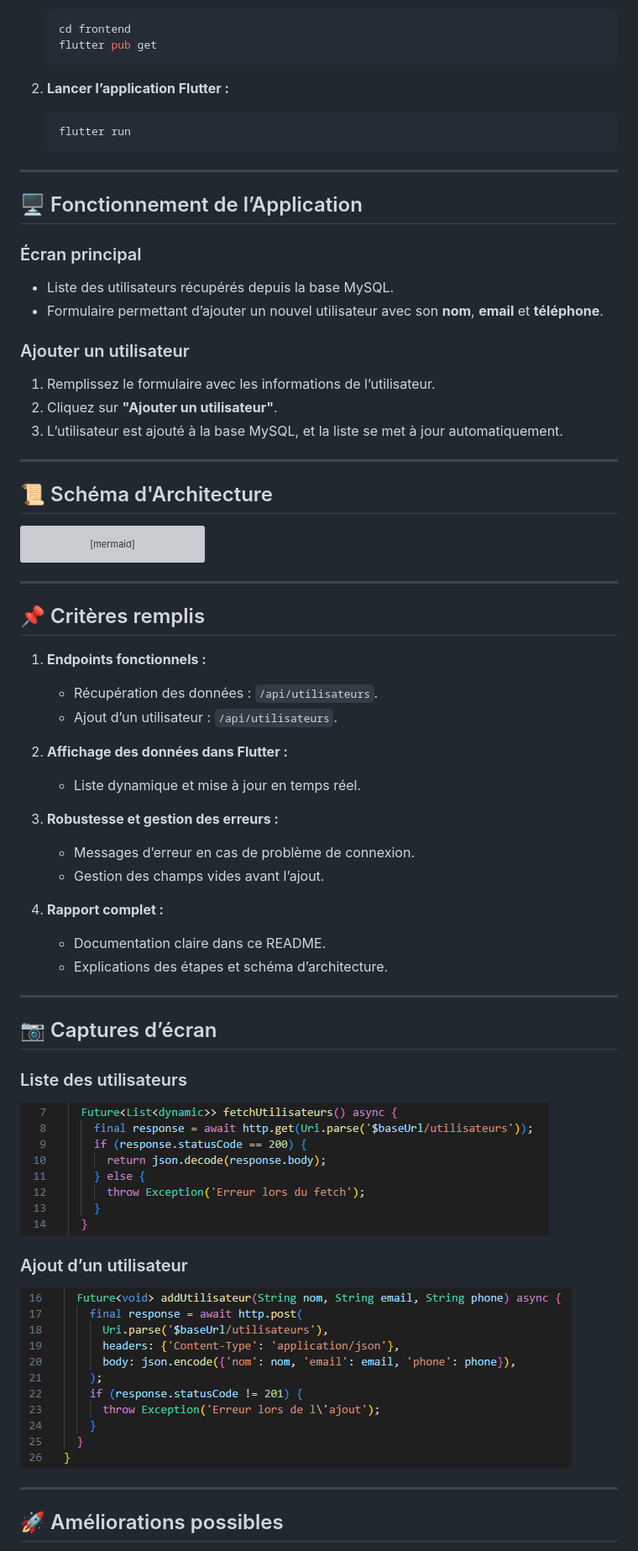
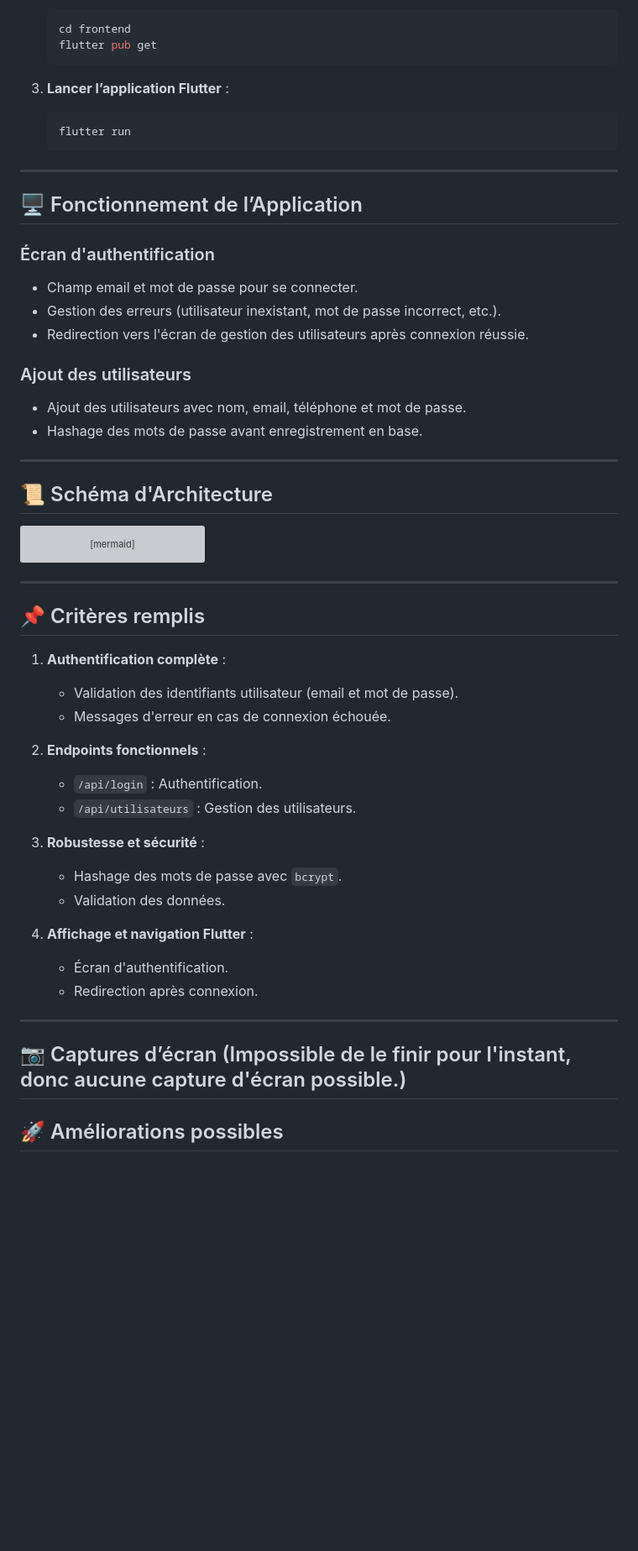
Before and after one commit to erwannevonia/flutter_mysql, a Markdown page: README.md, the part around one of its changes. Shown at 84% size. GitHub-like rendering; blank space fills up the shorter version; grey boxes are pictures that could not be loaded.

````diff
--- a/README.md
+++ b/README.md
@@ -79,7 +76,7 @@ flutter_mysql_project/
    flutter pub get
    ```
 
-2. **Lancer l’application Flutter :**
+3. **Lancer l’application Flutter** :
    ```bash
    flutter run
    ```
@@ -88,14 +85,14 @@ flutter_mysql_project/
 
 ## 🖥️ Fonctionnement de l’Application
 
-### Écran principal
-- Liste des utilisateurs récupérés depuis la base MySQL.
-- Formulaire permettant d’ajouter un nouvel utilisateur avec son **nom**, **email** et **téléphone**.
+### Écran d'authentification
+- Champ email et mot de passe pour se connecter.
+- Gestion des erreurs (utilisateur inexistant, mot de passe incorrect, etc.).
+- Redirection vers l'écran de gestion des utilisateurs après connexion réussie.
 
-### Ajouter un utilisateur
-1. Remplissez le formulaire avec les informations de l’utilisateur.
-2. Cliquez sur **"Ajouter un utilisateur"**.
-3. L’utilisateur est ajouté à la base MySQL, et la liste se met à jour automatiquement.
+### Ajout des utilisateurs
+- Ajout des utilisateurs avec nom, email, téléphone et mot de passe.
+- Hashage des mots de passe avant enregistrement en base.
 
 ---
 
@@ -110,31 +107,26 @@ B -->|Queries| C[MySQL Database]
 ---
 
 ## 📌 Critères remplis
-1. **Endpoints fonctionnels :**
-   - Récupération des données : `/api/utilisateurs`.
-   - Ajout d’un utilisateur : `/api/utilisateurs`.
+1. **Authentification complète** :
+   - Validation des identifiants utilisateur (email et mot de passe).
+   - Messages d'erreur en cas de connexion échouée.
 
-2. **Affichage des données dans Flutter :**
-   - Liste dynamique et mise à jour en temps réel.
+2. **Endpoints fonctionnels** :
+   - `/api/login` : Authentification.
+   - `/api/utilisateurs` : Gestion des utilisateurs.
 
-3. **Robustesse et gestion des erreurs :**
-   - Messages d’erreur en cas de problème de connexion.
-   - Gestion des champs vides avant l’ajout.
+3. **Robustesse et sécurité** :
+   - Hashage des mots de passe avec `bcrypt`.
+   - Validation des données.
 
-4. **Rapport complet :**
-   - Documentation claire dans ce README.
-   - Explications des étapes et schéma d’architecture.
+4. **Affichage et navigation Flutter** :
+   - Écran d'authentification.
+   - Redirection après connexion.
 
 ---
 
-## 📷 Captures d’écran
+## 📷 Captures d’écran (Impossible de le finir pour l'instant, donc aucune capture d'écran possible.)
 
-### Liste des utilisateurs
-![code_fetch](/assets/fetch_screen.png)
-
-### Ajout d’un utilisateur
-![code_add](/assets/add_screen.png)
-
----
+<!-- --- -->
 
 ## 🚀 Améliorations possibles
````
Also changed, not shown: other parts of README.md (+39 -46 lines).
